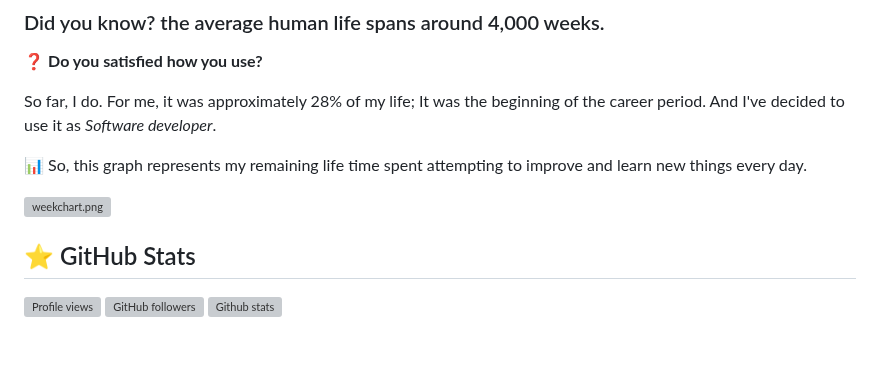
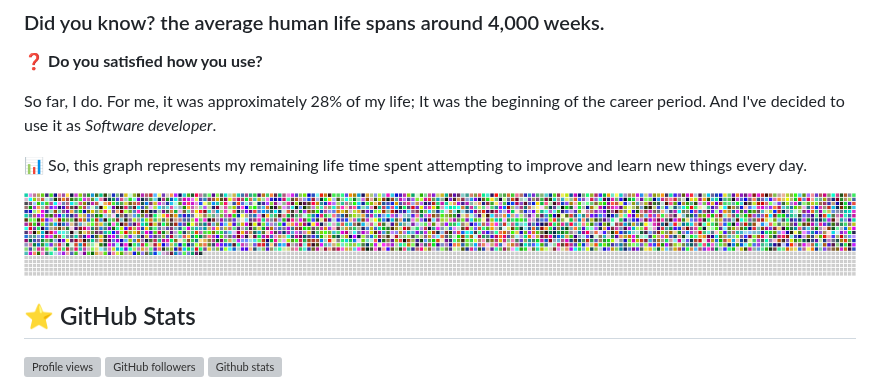
Before and after one commit to lrisia/lrisia, a Markdown page: README.md, the part around one of its changes. GitHub-like rendering; pictures changed too: assets/weekchart.png; blank space fills up the shorter version; grey boxes are pictures that could not be loaded.

Commit message:
[AUTO] update live week to README.md

```diff
--- a/README.md
+++ b/README.md
@@ -7,7 +7,7 @@ So far, I do. For me, it was approximately 28% of my life; It was the beginning
 
 📊 So, this graph represents my remaining life time spent attempting to improve and learn new things every day.
 
-![weekchart.png](src/weekchart/weekchart.png)
+![weekchart.png](assets/weekchart.png)
 
 ## ⭐️ GitHub Stats
 ![Profile views](https://komarev.com/ghpvc/?username=lrisia&color=orange)
```
Also changed, not shown: other parts of README.md (+1 -1 lines).
